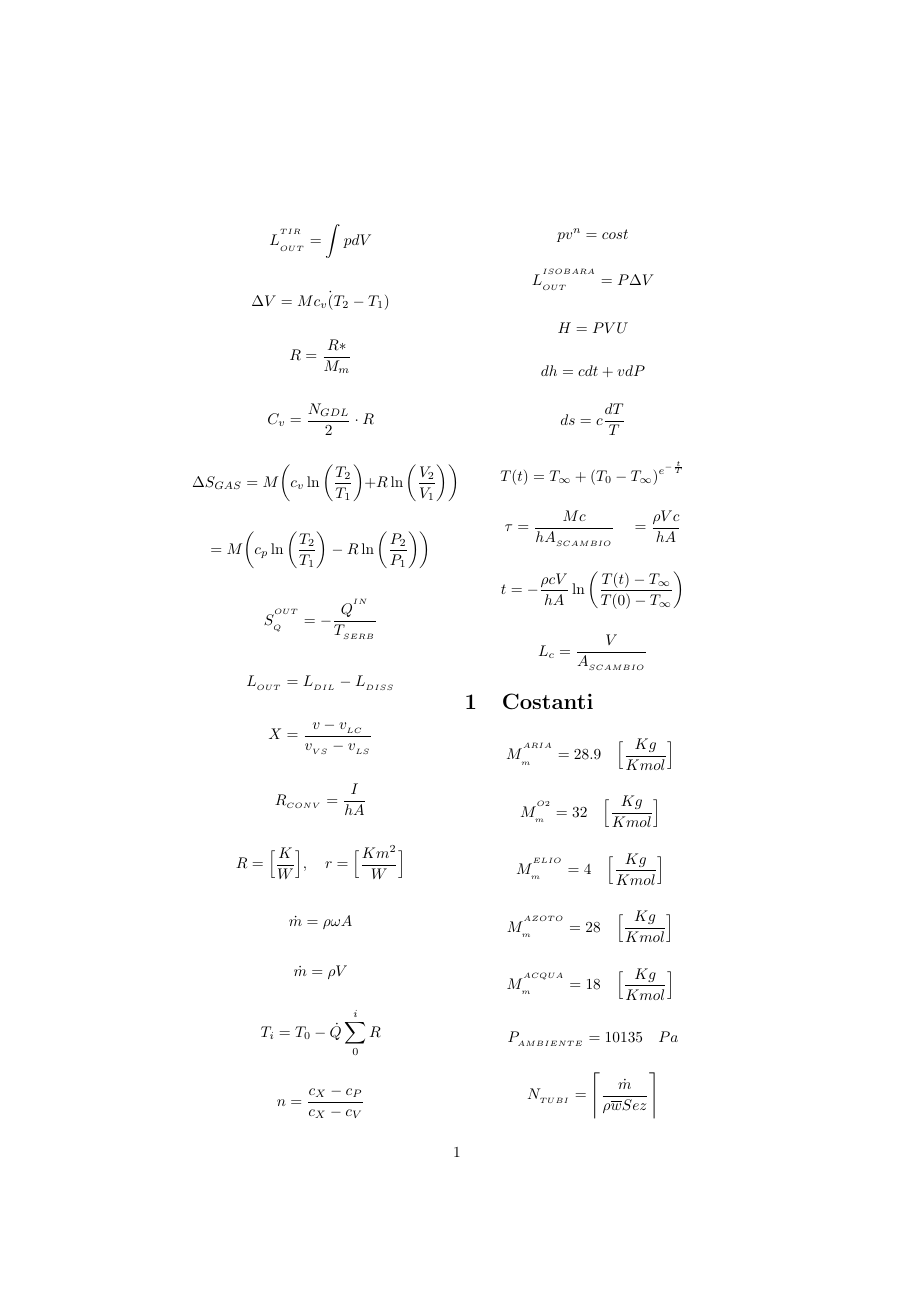
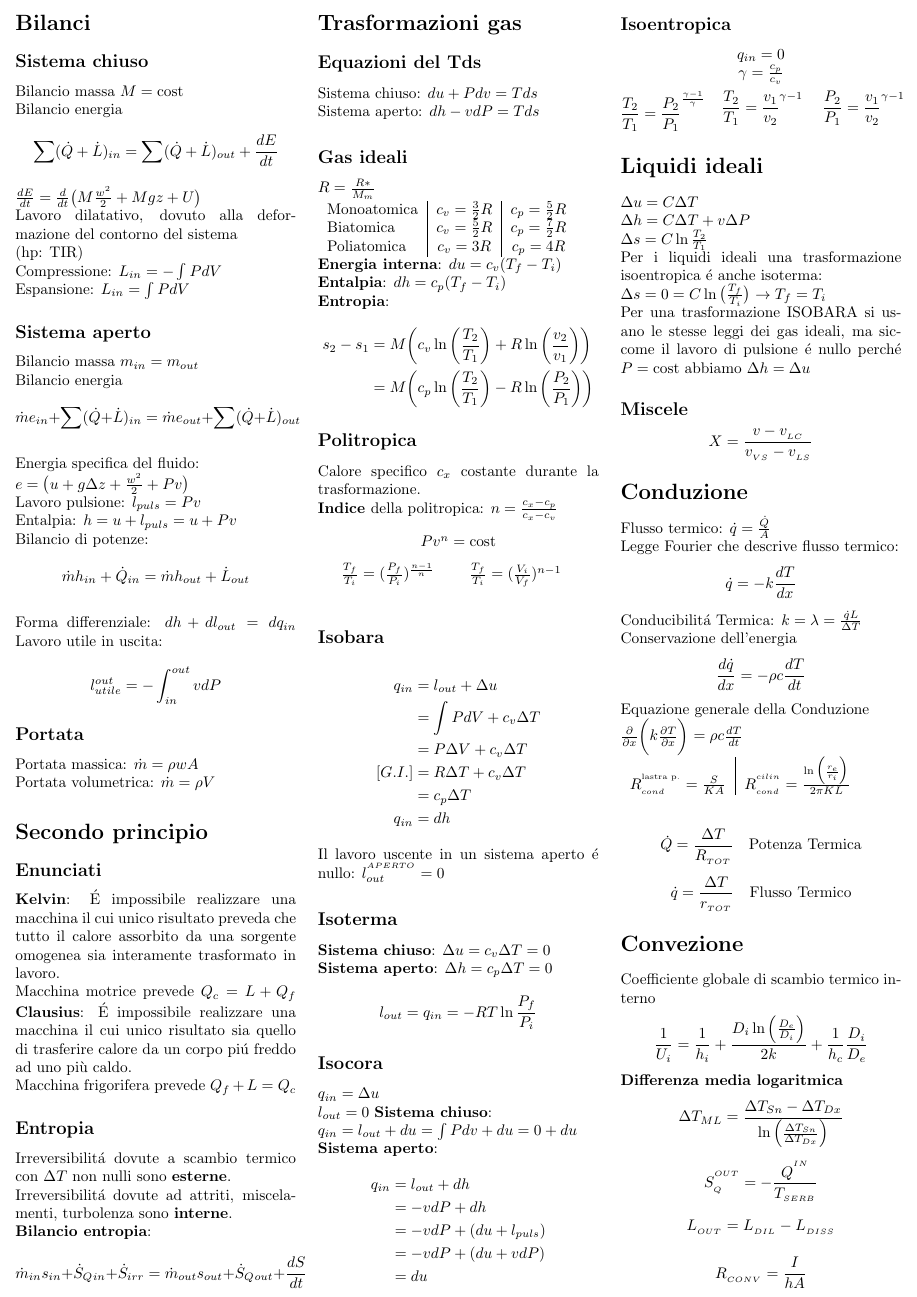
Before and after one commit to lnk3/ftem-formulario, a LaTeX document (Formulario_FTeM.tex): page 1 of 2. Compiled offline with pdfLaTeX.

Commit message:
First page checked

```diff
--- a/Formulario_FTeM.tex
+++ b/Formulario_FTeM.tex
@@ -6,28 +16,177 @@
 
 
 \begin{document}
-\begin{multicols}{2}
+\begin{multicols}{3}
+
+
+\section*{Bilanci}
+\subsection*{Sistema chiuso}
+Bilancio massa \(M = \text{cost}\) \\
+Bilancio energia \\
+\[\sum (\dot{Q}+\dot L)_{in} = \sum (\dot{Q}+ \dot{L})_{out} + \frac{dE}{dt} \] \\
+$\frac{dE}{dt} = \frac{d}{dt}\big(M \frac{w^2}{2} + Mgz + U\big)$ \\
+Lavoro dilatativo, dovuto alla deformazione del contorno del sistema \\(hp: TIR) \\
+Compressione: \( L_{in} = - \int P dV\) \\
+Espansione: \(L_{in} = \int P dV\)
+
+\subsection*{Sistema aperto}
+Bilancio massa \(m_{in} = m_{out}\) \\
+Bilancio energia \\
+\[ \dot{m}e_{in} + \sum (\dot{Q}+\dot L)_{in} = \dot{m}e_{out} + \sum (\dot{Q}+ \dot{L})_{out} \] \\
+Energia specifica del fluido: \\
+\(e = \big(u + g\Delta z + \frac{w^2}{2} + Pv \big)\) \\
+Lavoro pulsione: \(l_{puls} = Pv\) \\
+Entalpia: \(h = u + l_{puls} = u + Pv\) \\
+Bilancio di potenze: \\
+\[ \dot{m}h_{in} + \dot{Q}_{in} = \dot{m}h_{out} + \dot{L}_{out} \] \\
+Forma differenziale: \(dh + dl_{out} = dq_{in}\)
+Lavoro utile in uscita: \\
+\[l_{utile}^{out} = - \int_{in}^{out} vdP\]
+
+\subsection*{Portata}
+Portata massica: \( \dot m = \rho w A \) \\
+Portata volumetrica: \( \dot m = \rho V \)
+
+\section*{Secondo principio}
+\subsection*{Enunciati}
+\textbf{Kelvin}: É impossibile realizzare una macchina il cui unico risultato preveda che tutto il calore assorbito da una sorgente omogenea sia interamente trasformato in lavoro. \\
+Macchina motrice prevede \(Q_c = L + Q_f\)
+\textbf{Clausius}: É impossibile realizzare una macchina il cui unico risultato sia quello di trasferire calore da un corpo piú freddo ad uno più caldo. \\
+Macchina frigorifera prevede \(Q_f + L = Q_c\)
+\subsection*{Entropia}
+Irreversibilitá dovute a scambio termico con \(\Delta T\) non nulli sono \textbf{esterne}. \\
+Irreversibilitá dovute ad attriti, miscelamenti, turbolenza sono \textbf{interne}. \\
+\textbf{Bilancio entropia}: \\
+%\(S_x = \dot{m}_x\cdot s_x + \frac{\dot{Q}_x}{T}\)\\
+%\[S_{in} + S_{irr} = S_{out} + \Delta S\]
+\[\dot{m}_{in}s_{in} + \dot{S}_Q{_{in}} + \dot{S}_{irr} = \dot{m}_{out}s_{out} + \dot{S}_Q{_{out}} + \frac{dS}{dt}\]
+
+\section*{Trasformazioni gas}
+\subsection*{Equazioni del Tds}
+Sistema chiuso: \(du + Pdv = Tds\) \\
+Sistema aperto: \(dh -vdP = Tds\)
+\subsection*{Gas ideali}
+\(R=\frac {R*}{M_{m}}\) \\
+\begin{tabular}{l|c|c}
+	Monoatomica & $c_v=\frac{3}{2}R$ & $c_p=\frac{5}{2}R$ \\
+	Biatomica & $c_v=\frac{5}{2}R$ & $c_p=\frac{7}{2}R$ \\
+	Poliatomica & $c_v=3R$ & $c_p=4R$ \\
+\end{tabular}
+\textbf{Energia interna}: \(du = c_v(T_f-T_i)\) \\
+\textbf{Entalpia}: \(dh = c_p(T_f-T_i)\) \\
+\textbf{Entropia}: \begin{align*}
+	s_2 - s_1 &= M\bigg( c_v \ln \bigg( \frac{T_2}{T_1} \bigg)
+	+R \ln \bigg( \frac{v_2}{v_1} \bigg) \bigg) \\
+	 &= M\bigg( c_p \ln \bigg( \frac{T_2}{T_1} \bigg)
+	- R \ln \bigg( \frac{P_2}{P_1} \bigg) \bigg)
+\end{align*}
+
+
+\subsection*{Politropica}
+Calore specifico \(c_x\) costante durante la trasformazione. \\
+\textbf{Indice }della politropica: \(n = \frac{c_x - c_p}{c_x - c_v}\)
+	\begin{center}\(Pv^n = \text{cost}\)\end{center}
+	\begin{multicols}{2}
+	\(\frac{T_f}{T_i} = (\frac{P_f}{P_i})^{\frac{n-1}{n}}\) \\
+	\(\frac{T_f}{T_i} = (\frac{V_i}{V_f})^{n-1}\)\\
+\end{multicols}
+
+
+\subsection*{Isobara}
+\begin{align*}
+	q_{in} &= l_{out} + \Delta u \\
+	&= \int PdV + c_v\Delta T \\
+	&= P\Delta V + c_v\Delta T \\
+	[G.I.] &= R\Delta T + c_v \Delta T \\
+	&= c_p \Delta T \\
+	q_{in}&= dh
+\end{align*}
+Il lavoro uscente in un sistema aperto é nullo: \(l_{out}^{^{APERTO}}=0\)
+\subsection*{Isoterma}
+\textbf{Sistema chiuso}: \(\Delta u = c_v\Delta T = 0\) \\
+\textbf{Sistema aperto}: \(\Delta h = c_p\Delta T = 0\)
+\[ l_{out} = q_{in} = -RT\ln\frac{P_f}{P_i}\]
+
+\subsection*{Isocora}
+\(q_{in} = \Delta u\) \\
+\(l_{out} = 0\)
+\textbf{Sistema chiuso}: \\
+\(q_{in} = l_{out} + du = \int Pdv + du = 0 + du\) \\
+\textbf{Sistema aperto}:
+\begin{align*}
+	q_{in} &= l_{out} + dh \\
+	&= -vdP + dh \\
+	&= -vdP + (du + l_{puls}) \\
+	&= -vdP + (du + vdP) \\
+	&= du
+\end{align*}
+
+
+\subsection*{Isoentropica}
+
+\begin{center}
+	\(q_{in} = 0\) \\
+	\( \gamma = \frac{c_p}{c_v} \)
+\end{center}
+\begin{multicols}{3}
+\noindent
+\[\frac{T_2}{T_1}=\frac{P_2}{P_1}^{\frac{\gamma -1}{\gamma}}\]
+\[\frac{T_2}{T_1}=\frac{v_1}{v_2}^{\gamma -1}\]
+\[\frac{P_2}{P_1}=\frac{v_1}{v_2}^{\gamma -1}\]
+\end{multicols}
+
+\section*{Liquidi ideali}
+$ \Delta u = C\Delta T $ \\
+$ \Delta h = C\Delta T + v\Delta P $ \\
+$ \Delta s = C\ln\frac{T_2}{T_1} $ \\
+Per i liquidi ideali una trasformazione isoentropica é anche isoterma: \\
+\(\Delta s = 0 = C\ln\big(\frac{T_f}{T_i}\big) \rightarrow T_f = T_i \) \\
+Per una trasformazione ISOBARA si usano le stesse leggi dei gas ideali, ma siccome il lavoro di pulsione é nullo perché \(P=\text{cost}\) abbiamo \(\Delta h = \Delta u\)
+\subsection*{Miscele}
+\[ X =\frac{v - v_{_{LC}}}{v_{_{VS}} - v_{_{LS}}}\]
+
+
+\section*{Conduzione}
+Flusso termico: \(\dot{q} = \frac{\dot{Q}}{A} \) \\
+Legge Fourier che descrive flusso termico:
+\[
+\dot{q} = -k\frac{dT}{dx}
+\]
+Conducibilitá Termica: \( k = \lambda = \frac{\dot{q}L}{\Delta T}\) \\
+Conservazione dell'energia
+\[
+\frac{d\dot{q}}{dx}=-\rho c\frac{dT}{dt}
+\]
+Equazione generale della Conduzione \\
+\(\frac{\partial}{\partial x}\bigg( k\frac{\partial T}{\partial x} \bigg) = \rho c \frac{dT}{dt}
+\) \\
+\begin{tabular}{c|c}
+$ R_{_{cond}}^{^{\text{lastra p.}}} =\frac{S}{KA}$
+& $ R_{_{cond}}^{^{cilin}} = \frac {\ln \Big ( \frac {r_{e}}{r_{i}} \Big )} {2 \pi KL} $
+\end{tabular} \\
+
+\[ \dot{Q} =\frac{\Delta T}{R_{_{TOT}}}  \quad \textrm{Potenza Termica} \]
+\[ \dot{q} =\frac{\Delta T}{r_{_{TOT}}}  \quad \textrm{Flusso Termico} \]
+
+
+\section*{Convezione}
+Coefficiente globale di scambio termico interno
+\[ \frac {1}{U_{i}} = \frac {1}{h_{i}} + \frac {D_{i} \ln \Big( \frac {D_{e}}{D_{i}} \Big) } {2k} + \frac {1}{h_{c}} \frac {D_{i}}{D_{e}}  \]
+\textbf{Differenza media logaritmica}
+\[ \Delta T_{ML} = \frac {\Delta T_{Sn}-\Delta T_{Dx}} { \ln \Big( \frac { \Delta T_{Sn}}{\Delta T_{Dx}} \Big) }   \]
 
 
 
-\[L_{_{OUT}}^{^{TIR}}=\int pdV \]
 
-\[\Delta V=Mc_{v}\dot (T_{2}-T_{1}) \]
 
-\[R=\frac {R*}{M_{m}}\]
 
-\[C_{v}=\frac{N_{GDL}}{2}\cdot R\]
 
-\[\Delta S_{GAS} = M\bigg( c_v \ln \bigg( \frac{T_2}{T_1} \bigg)
-		+R \ln \bigg( \frac{V_2}{V_1} \bigg) \bigg) \] \par
-\[ = M\bigg( c_p \ln \bigg( \frac{T_2}{T_1} \bigg)
-		- R \ln \bigg( \frac{P_2}{P_1} \bigg) \bigg)\]
 
 \[ S_{_Q}^{^{OUT}}= - \frac{Q^{^{IN}}}{T_{_{SERB}}} \]
 
 \[L_{_{OUT}}= L_{_{DIL}}- L_{_{DISS}} \]
 
-\[ X =\frac{v - v_{_{LC}}}{v_{_{VS}} - v_{_{LS}}}\]
+
 
 
 \[ R_{_{CONV}} =\frac{I}{hA}\]
@@ -36,16 +195,12 @@
 
 
 
-\[ \dot m = \rho \omega A \]
-
-\[ \dot m = \rho V \]
-
 
 \[ T_{i} = T_{0} - \dot Q \sum _{0}^{i} R \]
 
-\[ n = \frac {c_{X} - c_{P}}       {c_{X} - c_{V}} \]
 
-\[pv^{n} = cost  \]
+
+
 
 \[L_{_{OUT}}^{^{ISOBARA}}= P \Delta V \]
 
```
Also changed, not shown: Formulario_FTeM.pdf, Formulario_FTeM.tex (72 more changed lines).
